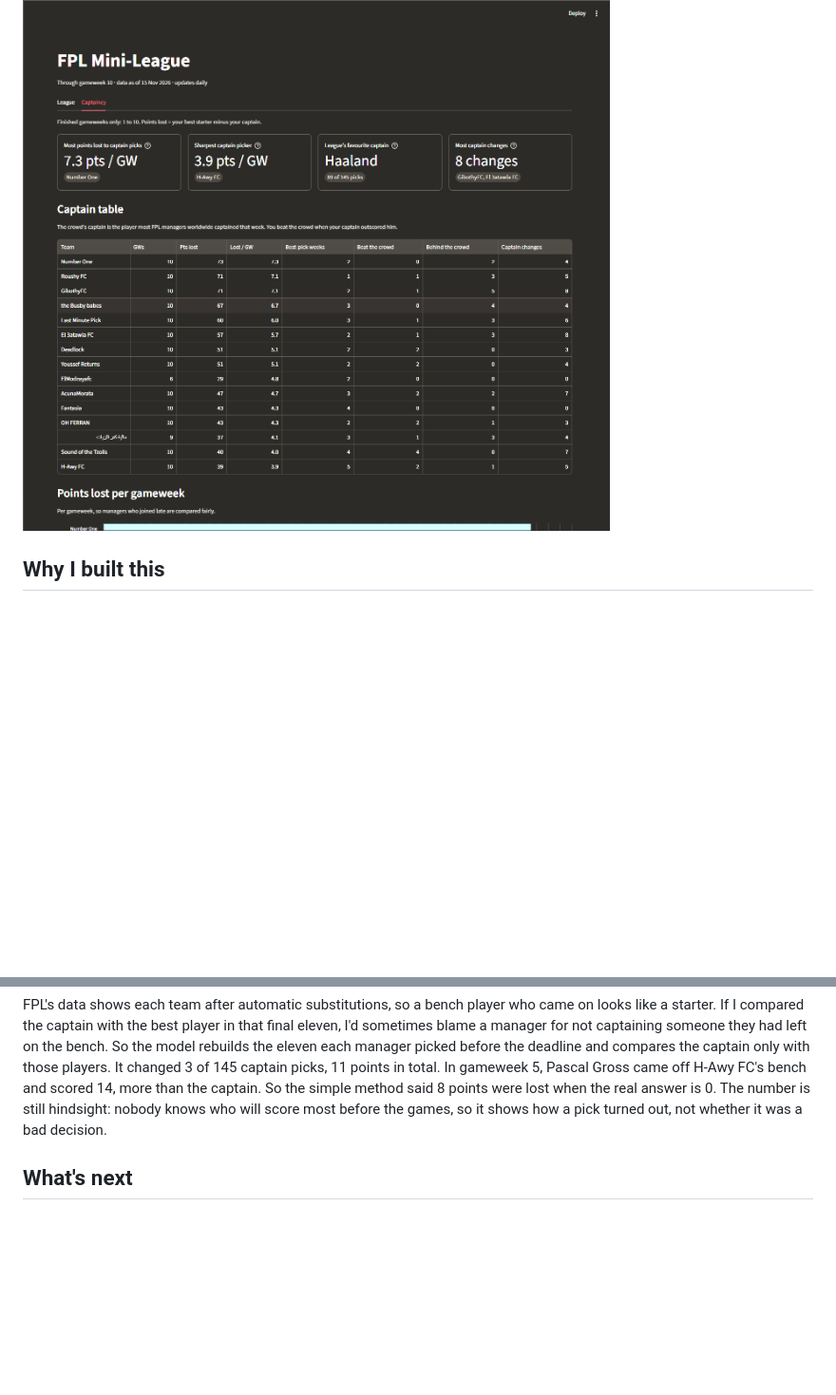
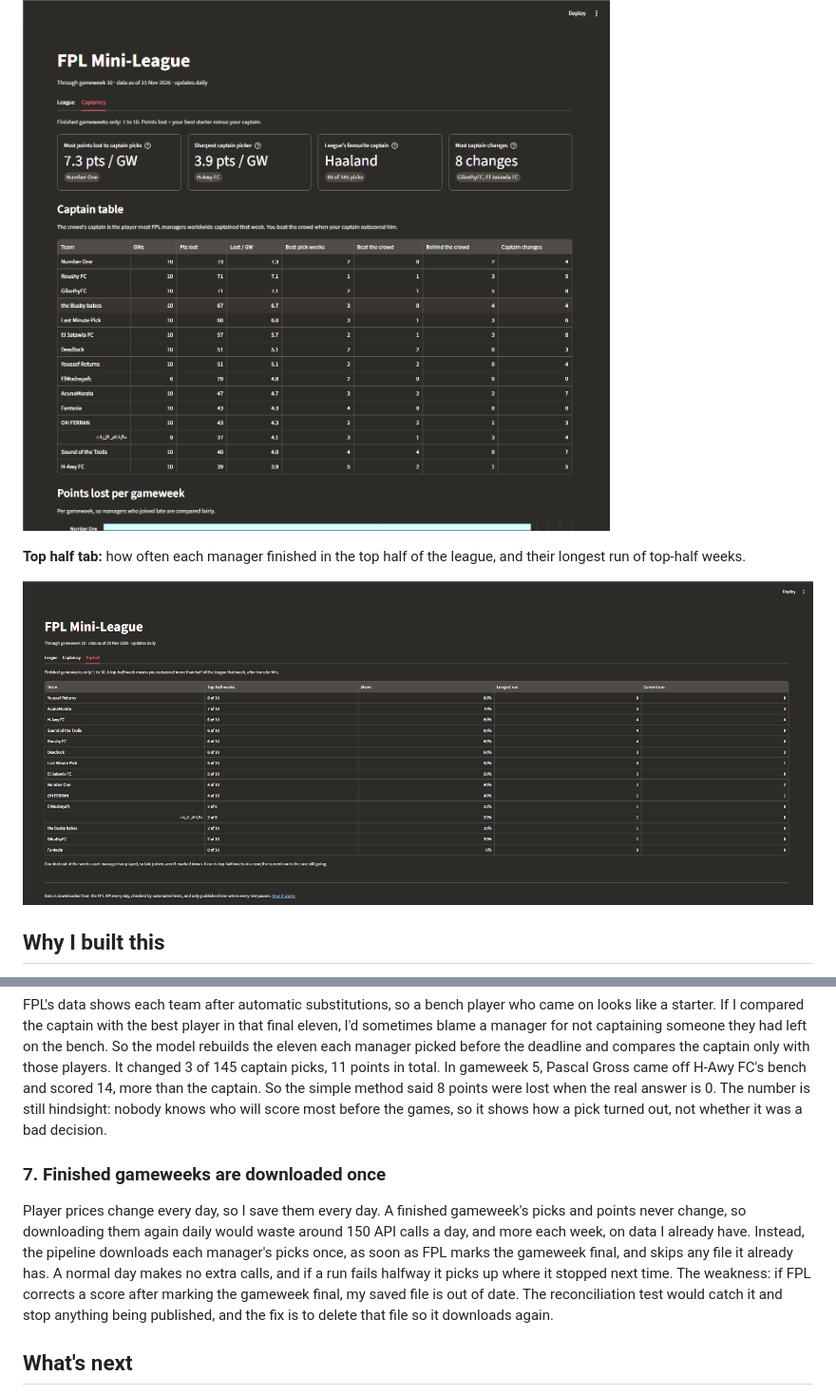
Before and after one commit to Hesh18/Fpl-Mini-League-Analysis, a Markdown page: README.md, 2 parts joined by grey strips. Shown at 95% size. Drawn GitHub-style; pictures changed too: docs/top_half.png (added); blank space fills up the shorter version.

Commit message:
Add a Top half tab to the app (#9)

```diff
--- a/README.md
+++ b/README.md
@@ -17,6 +17,10 @@ An automated, tested data pipeline that snapshots the Fantasy Premier League API
 **Captaincy tab:** how many points each manager lost by captaining the wrong player, and who the league captains most.
 
 ![The Captaincy tab](docs/captaincy.png)
+
+**Top half tab:** how often each manager finished in the top half of the league, and their longest run of top-half weeks.
+
+![The Top half tab](docs/top_half.png)
 
 ## Why I built this
 
@@ -81,6 +85,10 @@ dbt v2 came out in September 2026, but its own docs warn it may not handle model
 FPL's data shows each team after automatic substitutions, so a bench player who came on looks like a starter. If I compared the captain with the best player in that final eleven, I'd sometimes blame a manager for not captaining someone they had left on the bench. So the model rebuilds the eleven each manager picked before the deadline and compares the captain only with those players. It changed 3 of 145 captain picks, 11 points in total. In gameweek 5, Pascal Gross came off H-Awy FC's bench and scored 14, more than
 the captain. So the simple method said 8 points were lost when the real answer is 0. The number is still hindsight: nobody knows who will score most before the games, so it shows how a pick turned out, not whether it was a bad decision.
 
+### 7. Finished gameweeks are downloaded once
+
+Player prices change every day, so I save them every day. A finished gameweek's picks and points never change, so downloading them again daily would waste around 150 API calls a day, and more each week, on data I already have. Instead, the pipeline downloads each manager's picks once, as soon as FPL marks the gameweek final, and skips any file it already has. A normal day makes no extra calls, and if a run fails halfway it picks up where it stopped next time. The weakness: if FPL corrects a score after marking the gameweek final, my saved file is out of date. The reconciliation test would catch it and stop anything being published, and the fix is to delete that file so it downloads again.
+
 ## What's next
 - A test that fails if a real name ever appears in a raw league file
 - A quarantine folder for raw files that fail tests, so one bad day doesn't keep the pipeline red until I step in
```
Also changed, not shown: 1 other file.
